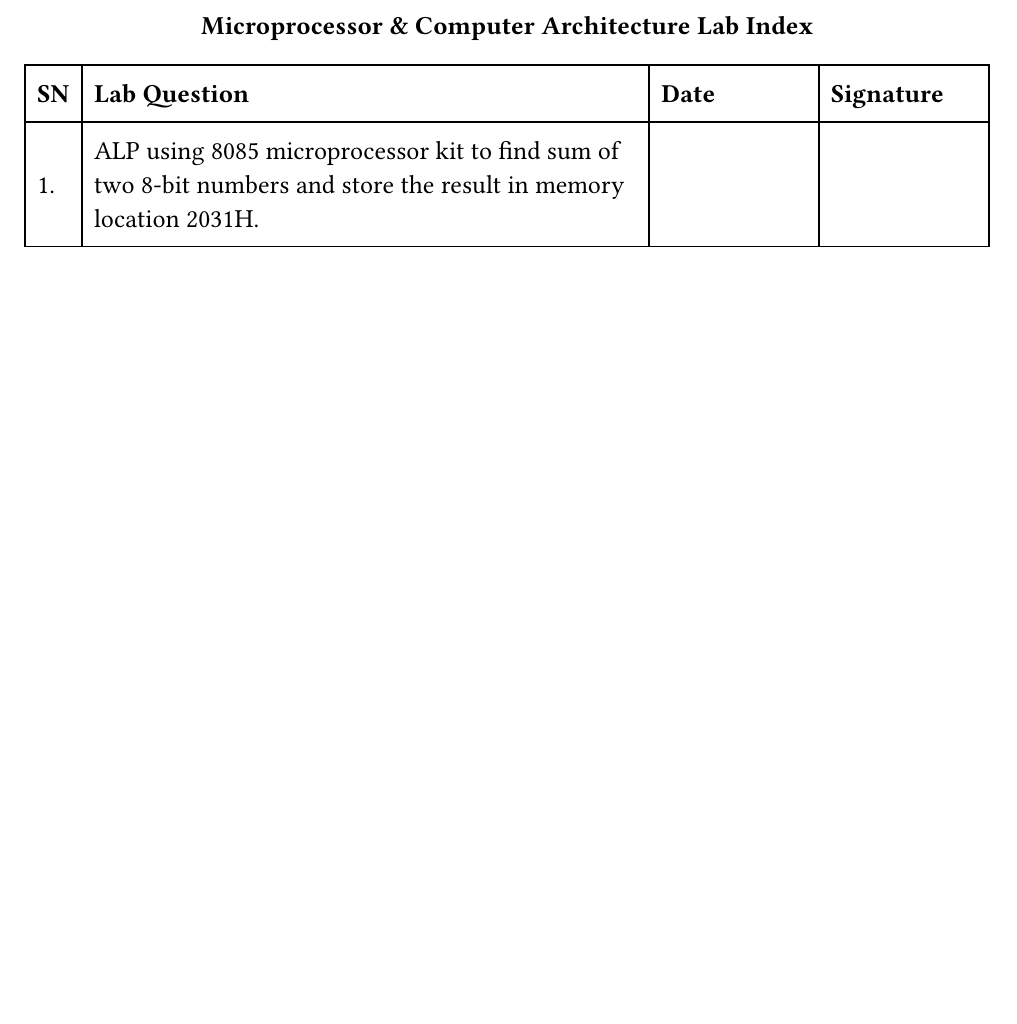
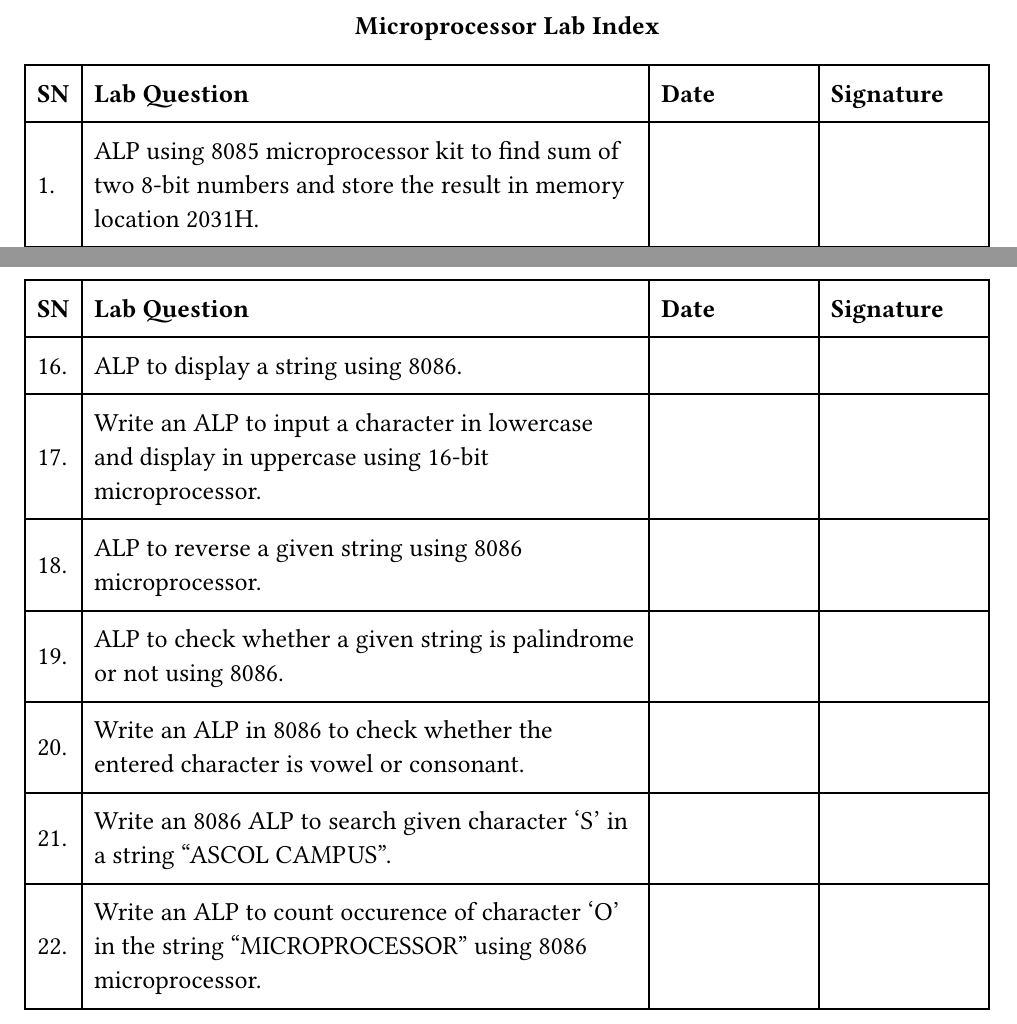
Before and after one commit to luminara/ASCOL-Assignment, a Typst document (2nd Semester/Microprocessor/index.typ): part of the page before the commit and two parts of pages 1 and 2 of 2 after it, the two joined at a grey line, cut so that both start at the same text, the shorter picture padded with empty space. Compiled offline with Typst 0.15.

Commit message:
Add lab question 16 to 22 for 8086 microprocessor

```diff
--- a/2nd Semester/Microprocessor/index.typ
+++ b/2nd Semester/Microprocessor/index.typ
@@ -6,13 +6,13 @@
   size: 13pt,
   hyphenate: false,
 )
-#align(center, strong("Microprocessor & Computer Architecture Lab Index"))
+#align(center, strong("Microprocessor Lab Index"))
 #(
   table(
     columns: (0.5fr, 5fr, 1.5fr, 1.5fr),
     inset: (x: 6pt, y: 10pt),
     align: horizon,
-    [*SN*], [*Lab Question*], [*Date*], [*Signature*],
+    table.header([*SN*], [*Lab Question*], [*Date*], [*Signature*]),
     [1.],
     [ALP using 8085 microprocessor kit to find sum of two 8-bit numbers and store the result in memory location 2031H.],
     [],
@@ -44,5 +44,19 @@
     [13.], [Sort 10 numbers in ascending order in an array using 8085 microprocessor kit.], [], [],
     [14.], [Find sum of two 16-bit numbers using 8085 programming.], [], [],
     [15.], [Program to display reverse of a 16-bit number.], [], [],
+    [16.], [ALP to display a string using 8086.], [], [],
+    [17.],
+    [Write an ALP to input a character in lowercase and display in uppercase using 16-bit microprocessor.],
+    [],
+    [],
+
+    [18.], [ALP to reverse a given string using 8086 microprocessor.], [], [],
+    [19.], [ALP to check whether a given string is palindrome or not using 8086.], [], [],
+    [20.], [Write an ALP in 8086 to check whether the entered character is vowel or consonant.], [], [],
+    [21.], [Write an 8086 ALP to search given character 'S' in a string "ASCOL CAMPUS".], [], [],
+    [22.],
+    [Write an ALP to count occurence of character 'O' in the string "MICROPROCESSOR" using 8086 microprocessor.],
+    [],
+    [],
   )
 )
```
